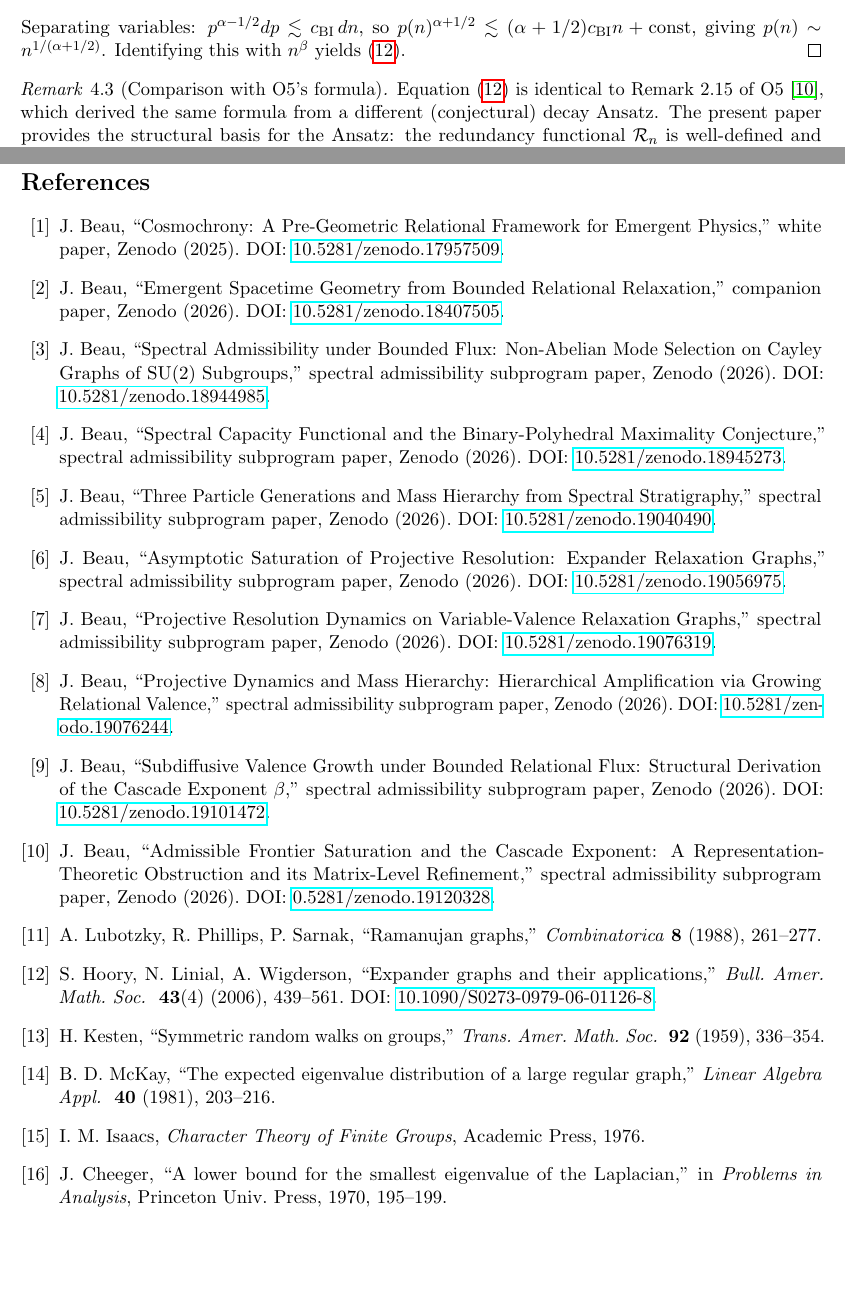
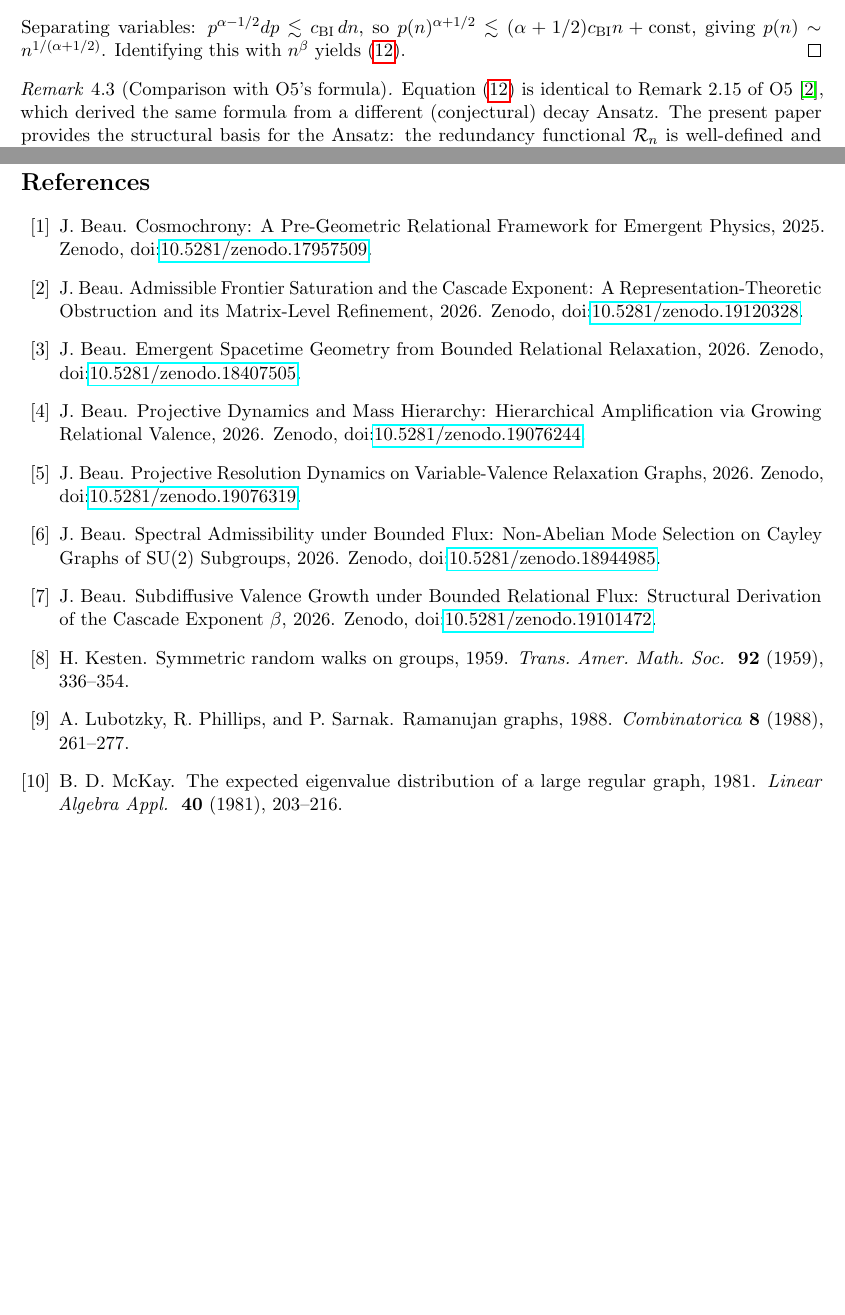
Before and after one commit to Cosmochrony/spectral-o6, a LaTeX paper (tex/SpectralO6.tex, which reads tex/cosmochrony-bibliography.bib, tex/cosmochrony-bibliography.tex): two parts of pages 8 and 17 of 17, joined at a grey line, cut so that both start at the same text, the shorter picture padded with empty space. Compiled offline with pdfLaTeX.

Commit message:
Bibliography: convert inline/\input thebibliography to BibTeX (plain style, doi)

```diff
--- a/tex/SpectralO6.tex
+++ b/tex/SpectralO6.tex
@@ -9,6 +9,7 @@
 \usepackage{microtype}
 \usepackage{enumitem}
 \usepackage{xcolor}
+\usepackage{doi}
 
 \geometry{margin=1in}
 
@@ -1091,41 +1092,7 @@ def run_cascade(generators, steinberg_maps, max_steps=None):
   and figure generation) is provided as supplementary material.
 
   \clearpage
-  \begin{thebibliography}{99}
-
-    \input{cosmochrony-bibliography}
-
-    \bibitem{LPS88}
-    A.~Lubotzky, R.~Phillips, P.~Sarnak,
-    ``Ramanujan graphs,''
-    \textit{Combinatorica} \textbf{8} (1988), 261--277.
-
-    \bibitem{Hoory06}
-    S.~Hoory, N.~Linial, A.~Wigderson,
-    ``Expander graphs and their applications,''
-    \textit{Bull.\ Amer.\ Math.\ Soc.\ } \textbf{43}(4) (2006), 439--561.
-    DOI: \href{https://doi.org/10.1090/S0273-0979-06-01126-8}{10.1090/S0273-0979-06-01126-8}.
-
-    \bibitem{Kesten59}
-    H.~Kesten,
-    ``Symmetric random walks on groups,''
-    \textit{Trans.\ Amer.\ Math.\ Soc.\ } \textbf{92} (1959), 336--354.
-
-    \bibitem{McKay81}
-    B.~D.~McKay,
-    ``The expected eigenvalue distribution of a large regular graph,''
-    \textit{Linear Algebra Appl.\ } \textbf{40} (1981), 203--216.
-
-    \bibitem{Isaacs}
-    I.~M.~Isaacs,
-    \textit{Character Theory of Finite Groups},
-    Academic Press, 1976.
-
-    \bibitem{Cheeger}
-    J.~Cheeger,
-    ``A lower bound for the smallest eigenvalue of the Laplacian,''
-    in \textit{Problems in Analysis}, Princeton Univ.\ Press, 1970, 195--199.
-
-  \end{thebibliography}
+  \bibliographystyle{plain}
+      \bibliography{cosmochrony-bibliography}
 
 \end{document}
--- /dev/null
+++ b/tex/cosmochrony-bibliography.bib
@@ -0,0 +1,4 @@
+@misc{LPS88,
+  author = {A. Lubotzky and R. Phillips and P. Sarnak},
+  title = {{Ramanujan graphs}},
+  year = {1988},
@@ -0,0 +16,15 @@
+  author = {H. Kesten},
+  title = {{Symmetric random walks on groups}},
+  year = {1959},
+  note = {\textit{Trans.\ Amer.\ Math.\ Soc.\ } \textbf{92} (1959), 336--354}
+}
+
+@misc{McKay81,
+  author = {B. D. McKay},
+  title = {{The expected eigenvalue distribution of a large regular graph}},
+  year = {1981},
+  note = {\textit{Linear Algebra Appl.\ } \textbf{40} (1981), 203--216}
+}
+
+@misc{Isaacs,
+  author = {I. M. Isaacs},
@@ -0,0 +43,69 @@
+@misc{Cosmochrony,
+  author = {J. Beau},
+  title = {{Cosmochrony: A Pre-Geometric Relational Framework for Emergent Physics}},
+  year = {2025},
+  note = {Zenodo, \doi{10.5281/zenodo.17957509}}
+}
+
+@misc{Beau2026c,
+  author = {J. Beau},
+  title = {{Emergent Spacetime Geometry from Bounded Relational Relaxation}},
+  year = {2026},
+  note = {Zenodo, \doi{10.5281/zenodo.18407505}}
+}
+
+@misc{Beau2026a1,
+  author = {J. Beau},
+  title = {{Spectral Admissibility under Bounded Flux: Non-Abelian Mode Selection on Cayley Graphs of SU(2) Subgroups}},
+  year = {2026},
+  note = {Zenodo, \doi{10.5281/zenodo.18944985}}
+}
+
+@misc{Beau2026a2,
+  author = {J. Beau},
+  title = {{Spectral Capacity Functional and the Binary-Polyhedral Maximality Conjecture}},
+  year = {2026},
+  note = {Zenodo, \doi{10.5281/zenodo.18945273}}
+}
+
+@misc{Beau2026a4,
+  author = {J. Beau},
+  title = {{Three Particle Generations and Mass Hierarchy from Spectral Stratigraphy}},
+  year = {2026},
+  note = {Zenodo, \doi{10.5281/zenodo.19040490}}
+}
+
+@misc{Beau2026a5,
+  author = {J. Beau},
+  title = {{Asymptotic Saturation of Projective Resolution: Expander Relaxation Graphs}},
+  year = {2026},
+  note = {Zenodo, \doi{10.5281/zenodo.19056975}}
+}
+
+@misc{Beau2026a6,
+  author = {J. Beau},
+  title = {{Projective Resolution Dynamics on Variable-Valence Relaxation Graphs}},
+  year = {2026},
+  note = {Zenodo, \doi{10.5281/zenodo.19076319}}
+}
+
+@misc{Beau2026a7,
+  author = {J. Beau},
+  title = {{Projective Dynamics and Mass Hierarchy: Hierarchical Amplification via Growing Relational Valence}},
+  year = {2026},
+  note = {Zenodo, \doi{10.5281/zenodo.19076244}}
+}
+
+@misc{Beau2026a8,
+  author = {J. Beau},
+  title = {{Subdiffusive Valence Growth under Bounded Relational Flux: Structural Derivation of the Cascade Exponent $\beta$}},
+  year = {2026},
+  note = {Zenodo, \doi{10.5281/zenodo.19101472}}
+}
+
+@misc{Beau2026a9,
+  author = {J. Beau},
+  title = {{Admissible Frontier Saturation and the Cascade Exponent: A Representation-Theoretic Obstruction and its Matrix-Level Refinement}},
+  year = {2026},
+  note = {Zenodo, \doi{10.5281/zenodo.19120328}}
+}
--- a/tex/cosmochrony-bibliography.tex
+++ /dev/null
@@ -1,70 +0,0 @@
-% White paper
-\bibitem{Cosmochrony}
-J.~Beau,
-``Cosmochrony: A Pre-Geometric Relational Framework for Emergent Physics,''
-white paper, Zenodo (2025).
-DOI: \href{https://doi.org/10.5281/zenodo.17957509}{10.5281/zenodo.17957509}.
-
-% Born-Infeld
-\bibitem{Beau2026c}
-J.~Beau,
-``Emergent Spacetime Geometry from Bounded Relational Relaxation,''
-companion paper, Zenodo (2026).
-DOI: \href{https://doi.org/10.5281/zenodo.18407505}{10.5281/zenodo.18407505}.
-
-% Admissibility
-\bibitem{Beau2026a1}
-J.~Beau,
-``Spectral Admissibility under Bounded Flux: Non-Abelian Mode Selection on Cayley Graphs of SU(2) Subgroups,''
-spectral admissibility subprogram paper, Zenodo (2026).
-DOI: \href{https://doi.org/10.5281/zenodo.18944985}{10.5281/zenodo.18944985}.
-
-% Capacity
-\bibitem{Beau2026a2}
-J.~Beau,
-``Spectral Capacity Functional and the Binary-Polyhedral Maximality Conjecture,''
-spectral admissibility subprogram paper, Zenodo (2026).
-DOI: \href{https://doi.org/10.5281/zenodo.18945273}{10.5281/zenodo.18945273}.
-
-% Stratigraphy
-\bibitem{Beau2026a4}
-J.~Beau,
-``Three Particle Generations and Mass Hierarchy from Spectral Stratigraphy,''
-spectral admissibility subprogram paper, Zenodo (2026).
-DOI: \href{https://doi.org/10.5281/zenodo.19040490}{10.5281/zenodo.19040490}.
-
-% relaxation
-\bibitem{Beau2026a5}
-J.~Beau,
-``Asymptotic Saturation of Projective Resolution: Expander Relaxation Graphs,''
-spectral admissibility subprogram paper, Zenodo (2026).
-DOI: \href{https://doi.org/10.5281/zenodo.19056975}{10.5281/zenodo.19056975}.
-
-% O1
-\bibitem{Beau2026a6}
-J.~Beau,
-``Projective Resolution Dynamics on Variable-Valence Relaxation Graphs,''
-spectral admissibility subprogram paper, Zenodo (2026).
-DOI: \href{https://doi.org/10.5281/zenodo.19076319}{10.5281/zenodo.19076319}.
-
-% O3
-\bibitem{Beau2026a7}
-J.~Beau,
-``Projective Dynamics and Mass Hierarchy: Hierarchical Amplification via Growing Relational Valence,''
-spectral admissibility subprogram paper, Zenodo (2026).
-DOI: \href{https://doi.org/10.5281/zenodo.19076244}{10.5281/zenodo.19076244}.
-
-% O4
-\bibitem{Beau2026a8}
-J.~Beau,
-``Subdiffusive Valence Growth under Bounded Relational Flux: Structural Derivation of the Cascade Exponent $\beta$,''
-spectral admissibility subprogram paper, Zenodo (2026).
-DOI: \href{https://doi.org/10.5281/zenodo.19101472}{10.5281/zenodo.19101472}.
-
-% O5
-\bibitem{Beau2026a9}
-J.~Beau,
-``Admissible Frontier Saturation and the Cascade Exponent: A Representation-Theoretic Obstruction and its Matrix-Level
-Refinement,''
-spectral admissibility subprogram paper, Zenodo (2026).
-DOI: \href{https://doi.org/10.5281/zenodo.19120328}{0.5281/zenodo.19120328}.
```
Also changed, not shown: tex/cosmochrony-bibliography.bib (23 more changed lines).
